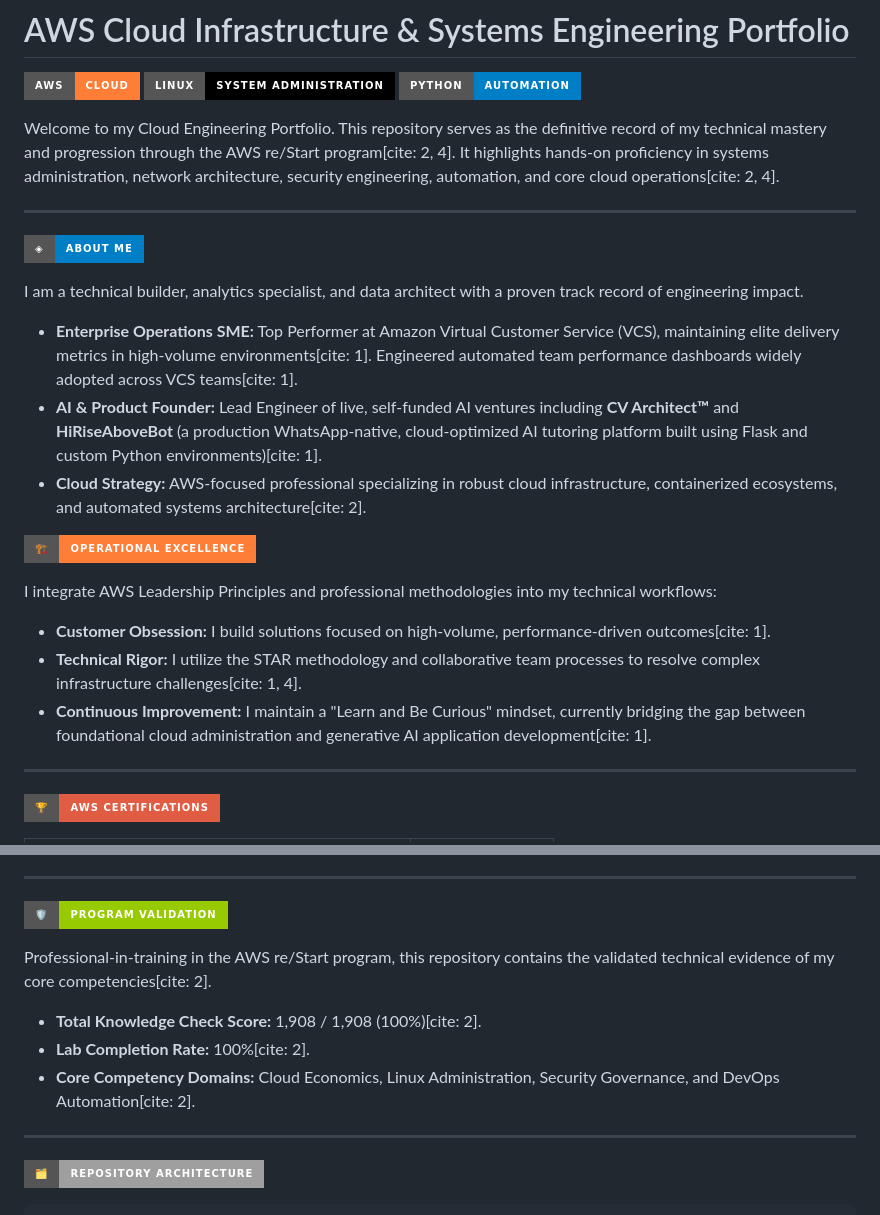
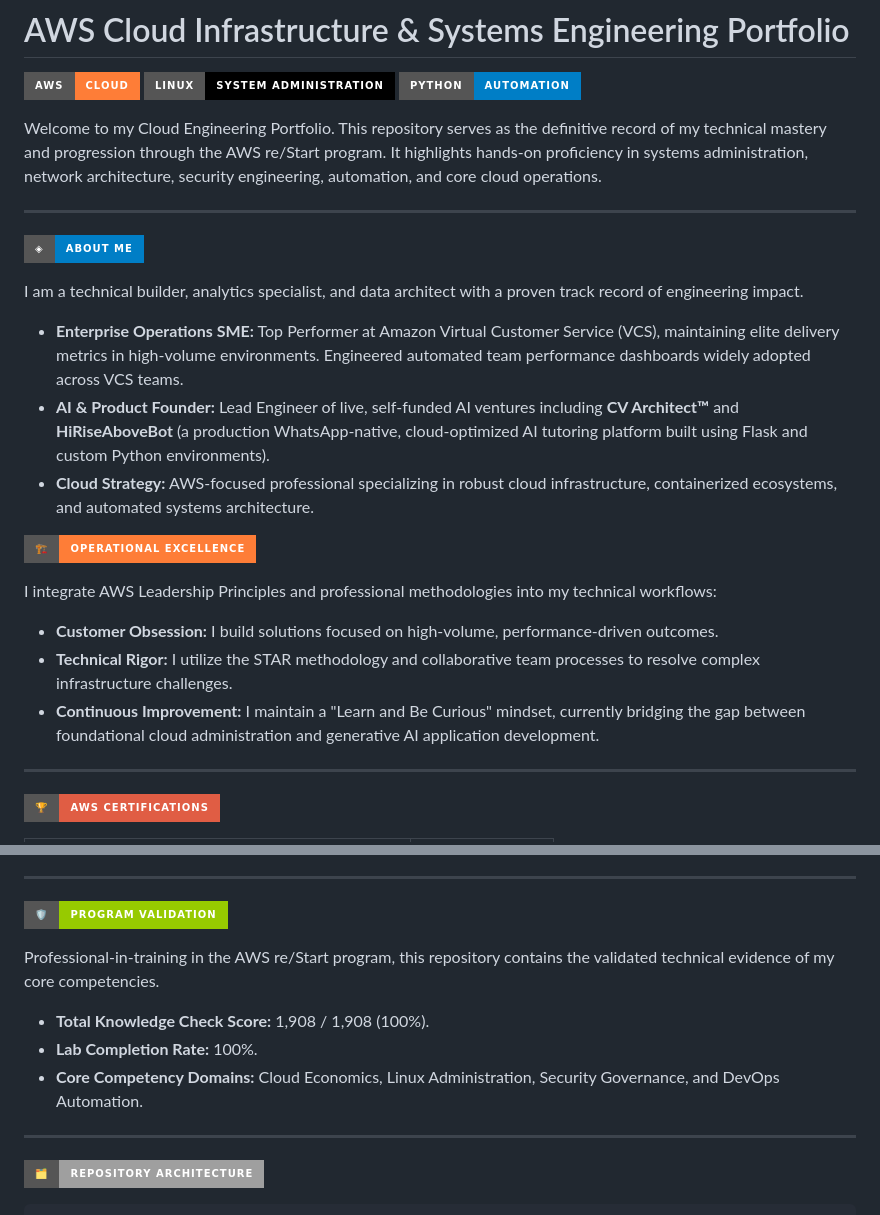
Before and after one commit to arabbika/my-aws-journey, a Markdown page: README.md, 2 parts joined by grey strips. Rendered like a GitHub page; badges without logos.

```diff
--- a/README.md
+++ b/README.md
@@ -4,7 +4,7 @@
 ![Linux](https://img.shields.io/badge/Linux-System%20Administration-black?style=for-the-badge&logo=linux)
 ![Python](https://img.shields.io/badge/Python-Automation-blue?style=for-the-badge&logo=python)
 
-Welcome to my Cloud Engineering Portfolio. This repository serves as the definitive record of my technical mastery and progression through the AWS re/Start program[cite: 2, 4]. It highlights hands-on proficiency in systems administration, network architecture, security engineering, automation, and core cloud operations[cite: 2, 4].
+Welcome to my Cloud Engineering Portfolio. This repository serves as the definitive record of my technical mastery and progression through the AWS re/Start program. It highlights hands-on proficiency in systems administration, network architecture, security engineering, automation, and core cloud operations.
 
 ---
 
@@ -12,17 +12,17 @@ Welcome to my Cloud Engineering Portfolio. This repository serves as the definit
 
 I am a technical builder, analytics specialist, and data architect with a proven track record of engineering impact.
 
-* **Enterprise Operations SME:** Top Performer at Amazon Virtual Customer Service (VCS), maintaining elite delivery metrics in high-volume environments[cite: 1]. Engineered automated team performance dashboards widely adopted across VCS teams[cite: 1].
-* **AI & Product Founder:** Lead Engineer of live, self-funded AI ventures including **CV Architect™** and **HiRiseAboveBot** (a production WhatsApp-native, cloud-optimized AI tutoring platform built using Flask and custom Python environments)[cite: 1].
-* **Cloud Strategy:** AWS-focused professional specializing in robust cloud infrastructure, containerized ecosystems, and automated systems architecture[cite: 2].
+* **Enterprise Operations SME:** Top Performer at Amazon Virtual Customer Service (VCS), maintaining elite delivery metrics in high-volume environments. Engineered automated team performance dashboards widely adopted across VCS teams.
+* **AI & Product Founder:** Lead Engineer of live, self-funded AI ventures including **CV Architect™** and **HiRiseAboveBot** (a production WhatsApp-native, cloud-optimized AI tutoring platform built using Flask and custom Python environments).
+* **Cloud Strategy:** AWS-focused professional specializing in robust cloud infrastructure, containerized ecosystems, and automated systems architecture.
 
 ![Leadership](https://img.shields.io/badge/🏗️-Operational_Excellence-orange?style=for-the-badge&logo=opsgenie)
 
 I integrate AWS Leadership Principles and professional methodologies into my technical workflows:
 
-* **Customer Obsession:** I build solutions focused on high-volume, performance-driven outcomes[cite: 1].
-* **Technical Rigor:** I utilize the STAR methodology and collaborative team processes to resolve complex infrastructure challenges[cite: 1, 4].
-* **Continuous Improvement:** I maintain a "Learn and Be Curious" mindset, currently bridging the gap between foundational cloud administration and generative AI application development[cite: 1].
+* **Customer Obsession:** I build solutions focused on high-volume, performance-driven outcomes.
+* **Technical Rigor:** I utilize the STAR methodology and collaborative team processes to resolve complex infrastructure challenges.
+* **Continuous Improvement:** I maintain a "Learn and Be Curious" mindset, currently bridging the gap between foundational cloud administration and generative AI application development.
 
 ---
 
@@ -57,11 +57,11 @@ I integrate AWS Leadership Principles and professional methodologies into my tec
 
 ![Validation](https://img.shields.io/badge/🛡️-Program_Validation-green?style=for-the-badge&logo=securityscorecard)
 
-Professional-in-training in the AWS re/Start program, this repository contains the validated technical evidence of my core competencies[cite: 2].
+Professional-in-training in the AWS re/Start program, this repository contains the validated technical evidence of my core competencies.
 
-* **Total Knowledge Check Score:** 1,908 / 1,908 (100%)[cite: 2].
-* **Lab Completion Rate:** 100%[cite: 2].
-* **Core Competency Domains:** Cloud Economics, Linux Administration, Security Governance, and DevOps Automation[cite: 2].
+* **Total Knowledge Check Score:** 1,908 / 1,908 (100%).
+* **Lab Completion Rate:** 100%.
+* **Core Competency Domains:** Cloud Economics, Linux Administration, Security Governance, and DevOps Automation.
 
 ---
 
```
